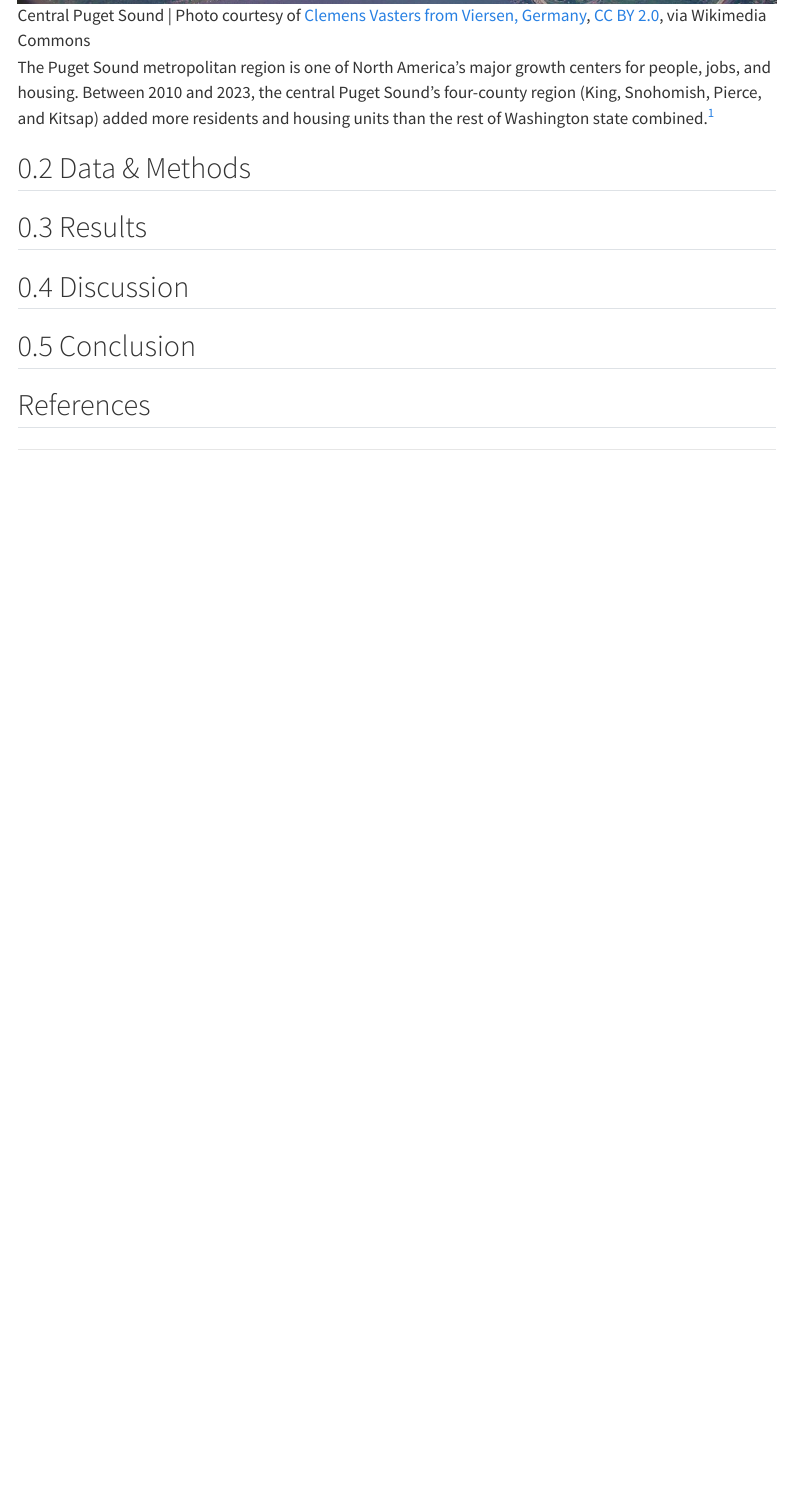
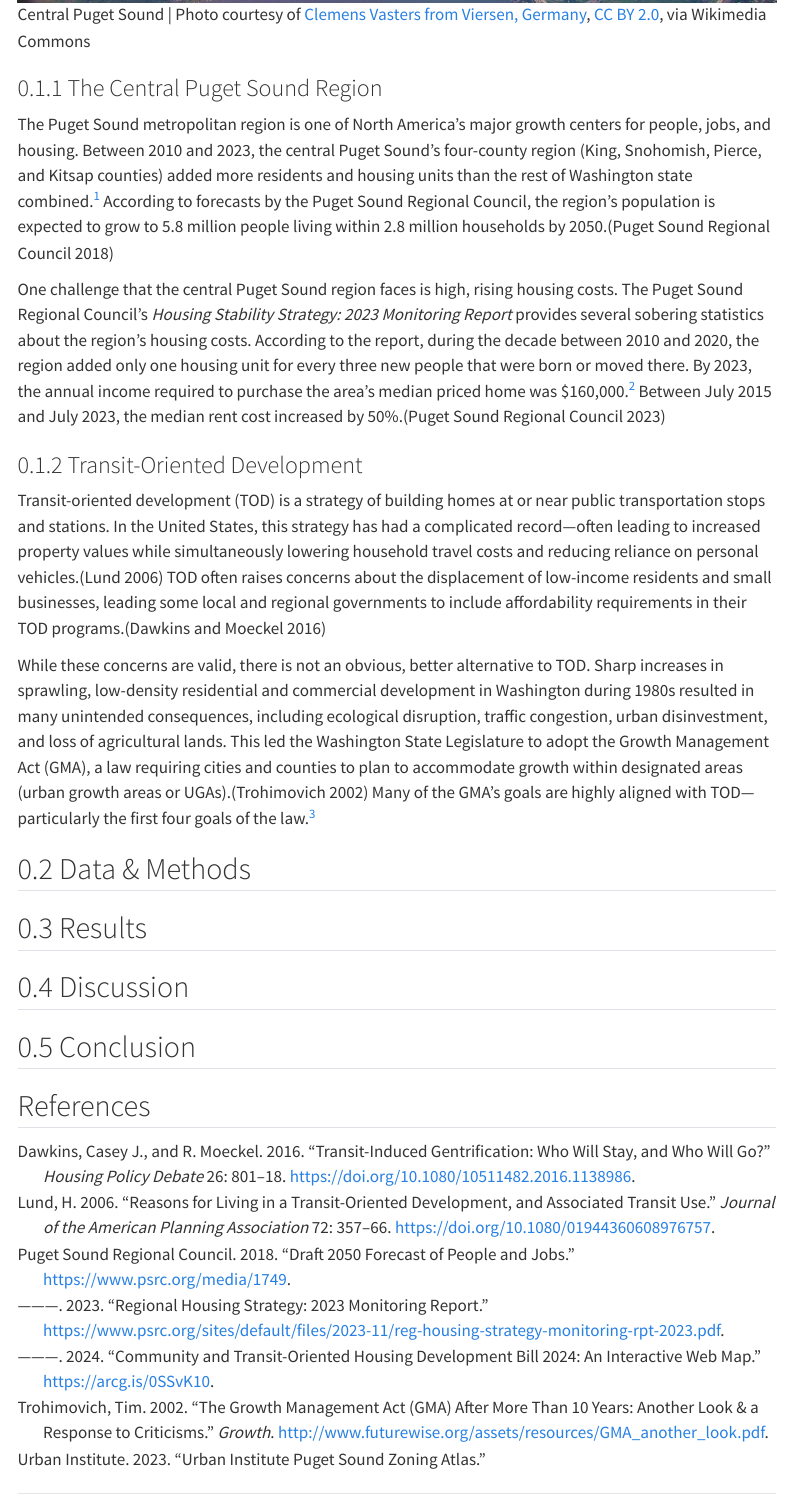
Before and after one commit to tiernanmartin/2024-transit-oriented-development-bill, a Quarto document (index.qmd): the page in a window 1100 px wide, from 1740 px down before the commit and from 1760 px down after it, so that both start at the same text. Rendered offline with R 4.5, knitr and Pandoc in place of Quarto, with nearby package versions; some code elsewhere in the file could not run offline; menus at the side of the page are left out.

Commit message:
add to introduction

```diff
--- a/index.qmd
+++ b/index.qmd
@@ -25,7 +25,7 @@ keywords:
   - Puget Sound Region
   - Washington State 2024 Legislative Session
 abstract: |
-  During the 2024 legislative session in Washington State, two bills were introduced in both the House and the Senate aimed at promoting community and transit-oriented housing development. These bills, HB 2160 and SB 6024, propose mandating cities to permit developments of a specific scale within certain distances from high-capacity transit stops. This study evaluates the extent to which the proposed increases in development capacity under these bills exceed current allowances. The findings indicate a substantial enhancement in development potential for the majority of areas within walking distance of transit stops. Specifically, for land that is developable and presently zoned for lower development capacity than what the bills propose, the average increase in capacity is projected to be +1.35 in terms of floor area ratio (FAR).
+  During the 2024 legislative session in Washington State, two bills were introduced in both the House and the Senate aimed at promoting community and transit-oriented housing development. These bills, House Bill 2160 and Senate Bill 6024, proposed mandating cities to allow developments of a specific scale within certain distances from high-capacity transit stops. This study evaluates the extent to which the proposed increases in development capacity under these bills exceed current allowances. The findings indicate a substantial increase in development potential for the majority of areas within walking distance of transit stops. Specifically, for land that is developable and zoned for lower development capacity than what the bills propose, the average increase in capacity is projected to be an additional 1.35 floor area ratio (FAR).
 
 plain-language-summary: |
   In 2024, the Washington State Legislature considered two new laws aimed at making it easier to build homes near public transit areas, like light rail stations and bus rapid transit stops. These laws would require cities to allow taller, denser buildings in these areas. Our study looked at how much more development could happen under these new laws compared to what's currently allowed. We found that, if these laws pass, there would be a lot more room for building new homes and apartments near transit stops.
@@ -81,6 +81,18 @@ Thanks to Yonah Freemark from the Urban Institute for providing zoning district
 
 ![Central Puget Sound \| Photo courtesy of [Clemens Vasters from Viersen, Germany](#0), [CC BY 2.0](#0), via Wikimedia Commons](images/seattle-aerial-wikicommons.jpg){fig-alt="An aerial photo of Mercer Island, Seattle, and Kitsap County" fig-align="center"}
 
-The Puget Sound metropolitan region is one of North America's major growth centers for people, jobs, and housing. Between 2010 and 2023, the central Puget Sound's four-county region (King, Snohomish, Pierce, and Kitsap) added more residents and housing units than the rest of Washington state combined.[^1]
+### The Central Puget Sound Region
+
+The Puget Sound metropolitan region is one of North America's major growth centers for people, jobs, and housing. Between 2010 and 2023, the central Puget Sound's four-county region (King, Snohomish, Pierce, and Kitsap counties) added more residents and housing units than the rest of Washington state combined.[^1] According to forecasts by the Puget Sound Regional Council, the region's population is expected to grow to 5.8 million people living within 2.8 million households by 2050.[@pugetsoundregionalcouncil2018]
 
 [^1]: The source of these statistics are the author's analysis of postcensial estimates by the Washington State Office of Financial Management. The central Puget Sound population grew by `r comma(pugetsound_pop_growth_2010_2023)` people between 2010 and 2023, while the rest of the state's population grew by `r comma(outside_pop_growth_2010_2023)` people. During the same period, `r comma(pugetsound_hu_growth_2010_2023)` housing units were added in the this region, while `r comma(outside_hu_growth_2010_2023)` units were created elsewhere in the state.
+
+One challenge that the central Puget Sound region faces is high, rising housing costs. The Puget Sound Regional Council's *Housing Stability Strategy: 2023 Monitoring Report* provides several sobering statistics about the region's housing costs. According to the report, during the decade between 2010 and 2020, the region added only one housing unit for every three new people that were born or moved there. By 2023, the annual income required to purchase the area's median priced home was \$160,000.[^2] Between July 2015 and July 2023, the median rent cost increased by 50%.[@pugetsoundregionalcouncil2023]
+
+[^2]: This estimate includes three of the four central Puget Sound counties: King, Pierce, and Snohomish.
+
+### Transit-Oriented Development
+
+Transit-oriented development (TOD) is a strategy of building homes at or near public transportation stops and stations. In the United States, this strategy has had a complicated record—often leading to increased property values while simultaneously lowering household travel costs and reducing reliance on personal vehicles.[@lund2006] TOD often raises concerns about the displacement of low-income residents and small businesses, leading some local and regional governments to include affordability requirements in their TOD programs.[@dawkins2016]
+
+While these concerns are valid, there is not an obvious, better alternative to TOD. Sharp increases in sprawling, low-density residential and commercial development in Washington during 1980s resulted in many unintended consequences, including ecological disruption, traffic congestion, urban disinvestment, and loss of agricultural lands. This led the Washington State Legislature to adopt the Growth Management Act (GMA), a law requiring cities and counties to plan to accommodate growth within designated areas (urban growth areas or UGAs).[@trohimovich2002] Many of the GMA's goals are highly aligned with TOD—particularly the first four goals of the law.[^3]
--- a/references.bib
+++ b/references.bib
@@ -31,7 +31,58 @@
 
 @misc{urbaninstitute,
 	title = {Urban Institute Puget Sound Zoning Atlas},
-	author = {Urban Institute},
+	author = {Urban Institute, },
 	year = {2023},
 	date = {2023}
 }
+
+@misc{pugetsoundregionalcouncil2024,
+	title = {Community and Transit-Oriented Housing Development Bill 2024: An Interactive Web Map},
+	author = {Puget Sound Regional Council, },
+	year = {2024},
+	month = {01},
+	date = {2024-01},
+	url = {https://arcg.is/0SSvK10}
+}
+
+@techreport{pugetsoundregionalcouncil2018,
+	title = {Draft 2050 Forecast of People and Jobs},
+	author = {Puget Sound Regional Council, },
+	year = {2018},
+	month = {03},
+	date = {2018-03},
+	url = {https://www.psrc.org/media/1749}
+}
+
+@article{lund2006,
+	title = {Reasons for Living in a Transit-Oriented Development, and Associated Transit Use},
+	author = {Lund, H.},
+	year = {2006},
+	date = {2006},
+	journal = {Journal of the American Planning Association},
+	pages = {357--366},
+	volume = {72},
+	doi = {10.1080/01944360608976757},
+	url = {https://consensus.app/papers/reasons-living-transitoriented-development-associated-lund/564e7eba9c42550cadee612a7acf2859/}
+}
+
+@article{dawkins2016,
+	title = {Transit-Induced Gentrification: Who Will Stay, and Who Will Go?},
+	author = {Dawkins, Casey J. and Moeckel, R.},
+	year = {2016},
+	date = {2016},
+	journal = {Housing Policy Debate},
+	pages = {801--818},
+	volume = {26},
+	doi = {10.1080/10511482.2016.1138986},
+	url = {https://consensus.app/papers/transitinduced-gentrification-will-stay-will-dawkins/1d9ea76b7d8059cea68b729d77a89507/}
+}
+
+@article{trohimovich2002,
+	title = {The Growth Management Act (GMA) after more than 10 years: Another look & a response to criticisms},
+	author = {Trohimovich, Tim},
+	year = {2002},
+	date = {2002},
+	journal = {Growth},
+	url = {http://www.futurewise.org/assets/resources/GMA_another_look.pdf}
+}
```
Also changed, not shown: index_files/figure-html/fig-spatial-plot-output-1.png (deleted), index_files/figure-html/fig-timeline-1.png (deleted), index_files/figure-html/notebooks-explore-earthquakes-fig-spatial-plot-output-1.png (deleted), index.qmd (15 more changed lines), 3 other files.
